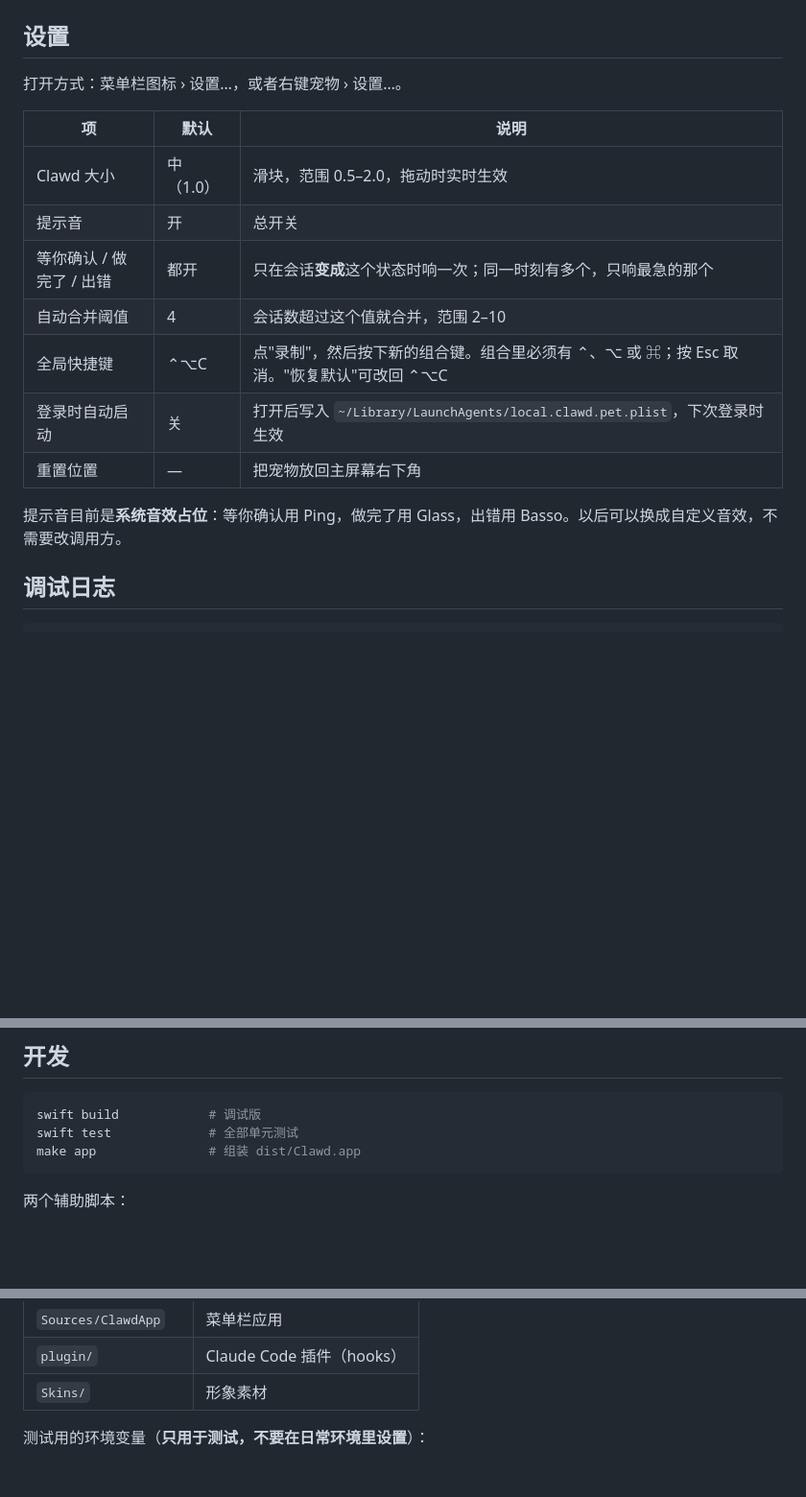
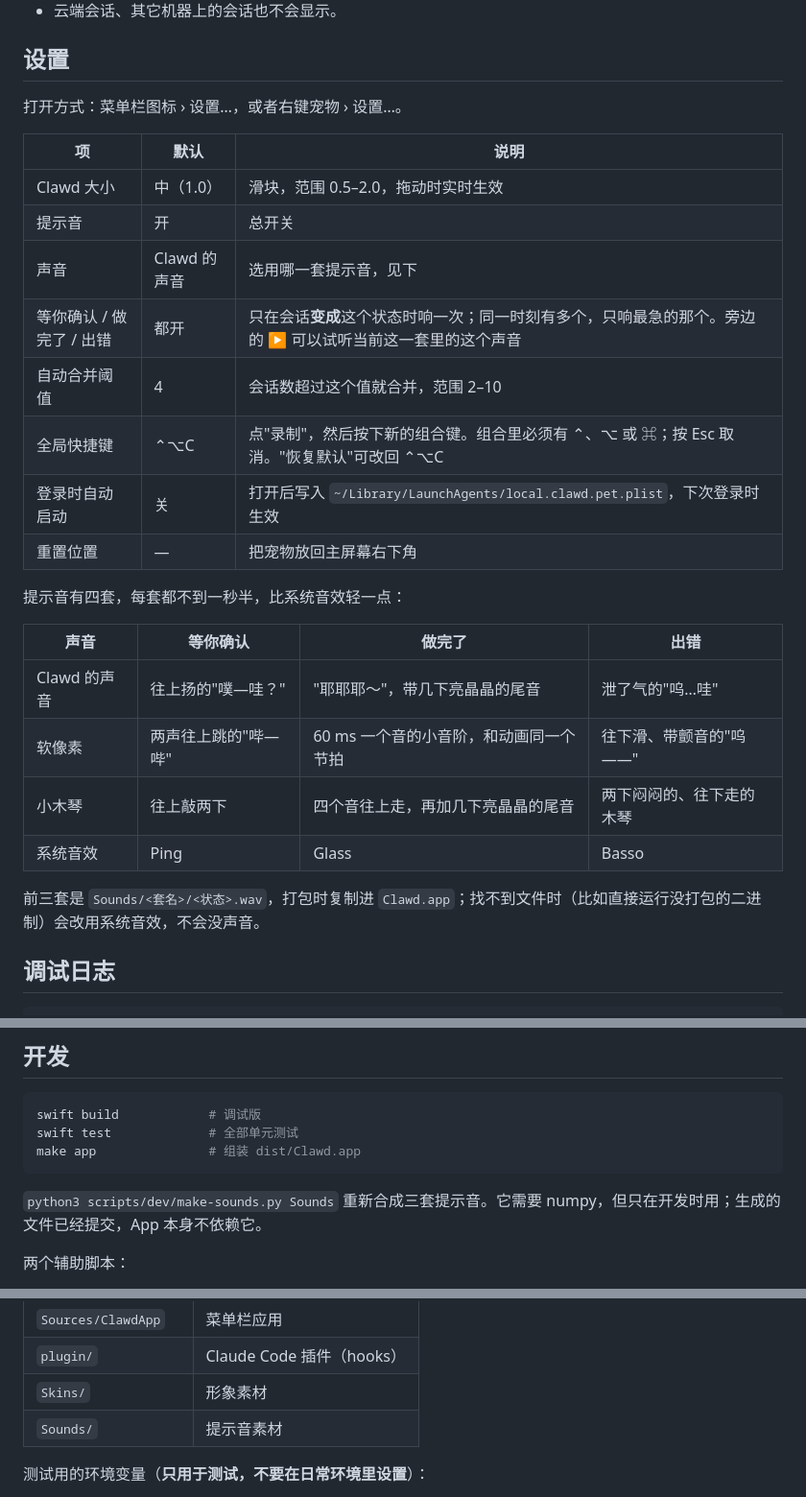
Before and after one commit to Brayn-Studio/critter, a Markdown page: README.md, 3 parts joined by grey strips. Shown at 96% size. Drawn GitHub-style; blank space fills up the shorter version.

Commit message:
docs: describe the sound themes and how they're made
Co-Authored-By: Claude Opus 5.5 <noreply@anthropic.com>
Claude-Session: https://claude.ai/code/session_013qipo68dZ5EEGMnAk1b9u1

````diff
--- a/README.md
+++ b/README.md
@@ -162,13 +162,23 @@ make uninstall
 |---|---|---|
 | Clawd 大小 | 中（1.0） | 滑块，范围 0.5–2.0，拖动时实时生效 |
 | 提示音 | 开 | 总开关 |
-| 等你确认 / 做完了 / 出错 | 都开 | 只在会话**变成**这个状态时响一次；同一时刻有多个，只响最急的那个 |
+| 声音 | Clawd 的声音 | 选用哪一套提示音，见下 |
+| 等你确认 / 做完了 / 出错 | 都开 | 只在会话**变成**这个状态时响一次；同一时刻有多个，只响最急的那个。旁边的 ▶ 可以试听当前这一套里的这个声音 |
 | 自动合并阈值 | 4 | 会话数超过这个值就合并，范围 2–10 |
 | 全局快捷键 | ⌃⌥C | 点"录制"，然后按下新的组合键。组合里必须有 ⌃、⌥ 或 ⌘；按 Esc 取消。"恢复默认"可改回 ⌃⌥C |
 | 登录时自动启动 | 关 | 打开后写入 `~/Library/LaunchAgents/local.clawd.pet.plist`，下次登录时生效 |
 | 重置位置 | — | 把宠物放回主屏幕右下角 |
 
-提示音目前是**系统音效占位**：等你确认用 Ping，做完了用 Glass，出错用 Basso。以后可以换成自定义音效，不需要改调用方。
+提示音有四套，每套都不到一秒半，比系统音效轻一点：
+
+| 声音 | 等你确认 | 做完了 | 出错 |
+|---|---|---|---|
+| Clawd 的声音 | 往上扬的"噗—哇？" | "耶耶耶～"，带几下亮晶晶的尾音 | 泄了气的"呜…哇" |
+| 软像素 | 两声往上跳的"哔—哔" | 60 ms 一个音的小音阶，和动画同一个节拍 | 往下滑、带颤音的"呜——" |
+| 小木琴 | 往上敲两下 | 四个音往上走，再加几下亮晶晶的尾音 | 两下闷闷的、往下走的木琴 |
+| 系统音效 | Ping | Glass | Basso |
+
+前三套是 `Sounds/<套名>/<状态>.wav`，打包时复制进 `Clawd.app`；找不到文件时（比如直接运行没打包的二进制）会改用系统音效，不会没声音。
 
 ## 调试日志
 
@@ -204,6 +214,8 @@ swift test             # 全部单元测试
 make app               # 组装 dist/Clawd.app
 ```
 
+`python3 scripts/dev/make-sounds.py Sounds` 重新合成三套提示音。它需要 numpy，但只在开发时用；生成的文件已经提交，App 本身不依赖它。
+
 两个辅助脚本：
 
 - `scripts/demo-sessions.sh 5`：造 5 个假会话，用来看排版和动画。
@@ -232,6 +244,7 @@ make app               # 组装 dist/Clawd.app
 | `Sources/ClawdApp` | 菜单栏应用 |
 | `plugin/` | Claude Code 插件（hooks） |
 | `Skins/` | 形象素材 |
+| `Sounds/` | 提示音素材 |
 
 测试用的环境变量（**只用于测试，不要在日常环境里设置**）：
 
````
